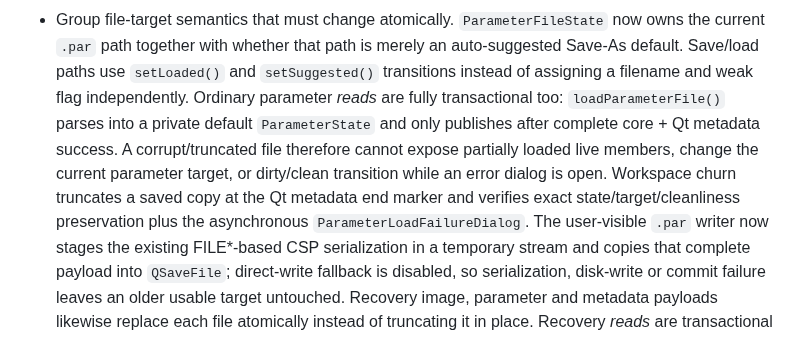
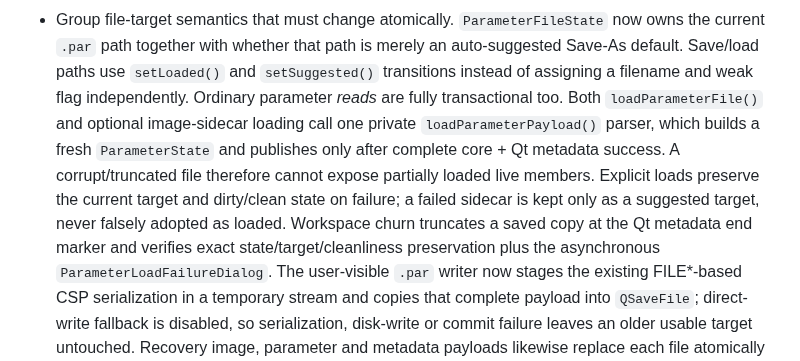
Before and after one commit to janhubicka/Color-Screen, a Markdown page: doc/qtgui-internal-cleanup.md, the part around the change. Rendered like a GitHub page.

Commit message:
docs: record transactional sidecar loading

```diff
--- a/doc/qtgui-internal-cleanup.md
+++ b/doc/qtgui-internal-cleanup.md
@@ -835,13 +835,15 @@ many screens.  Changes here deserve focused tests before broad visual cleanup.
   now owns the current `.par` path together with whether that path is merely an
   auto-suggested Save-As default. Save/load paths use `setLoaded()` and
   `setSuggested()` transitions instead of assigning a filename and weak flag
-  independently. Ordinary parameter *reads* are fully transactional too:
-  `loadParameterFile()` parses into a private default `ParameterState` and
-  only publishes after complete core + Qt metadata success. A corrupt/truncated
-  file therefore cannot expose partially loaded live members, change the current
-  parameter target, or dirty/clean transition while an error dialog is open.
-  Workspace churn truncates a saved copy at the Qt metadata end marker and
-  verifies exact state/target/cleanliness preservation plus the asynchronous
+  independently. Ordinary parameter *reads* are fully transactional too.
+  Both `loadParameterFile()` and optional image-sidecar loading call one private
+  `loadParameterPayload()` parser, which builds a fresh `ParameterState` and
+  publishes only after complete core + Qt metadata success. A corrupt/truncated
+  file therefore cannot expose partially loaded live members. Explicit loads
+  preserve the current target and dirty/clean state on failure; a failed sidecar
+  is kept only as a suggested target, never falsely adopted as loaded. Workspace
+  churn truncates a saved copy at the Qt metadata end marker and verifies exact
+  state/target/cleanliness preservation plus the asynchronous
   `ParameterLoadFailureDialog`.
   The user-visible `.par` writer now stages the existing
   FILE*-based CSP serialization in a temporary stream and copies that complete
```
